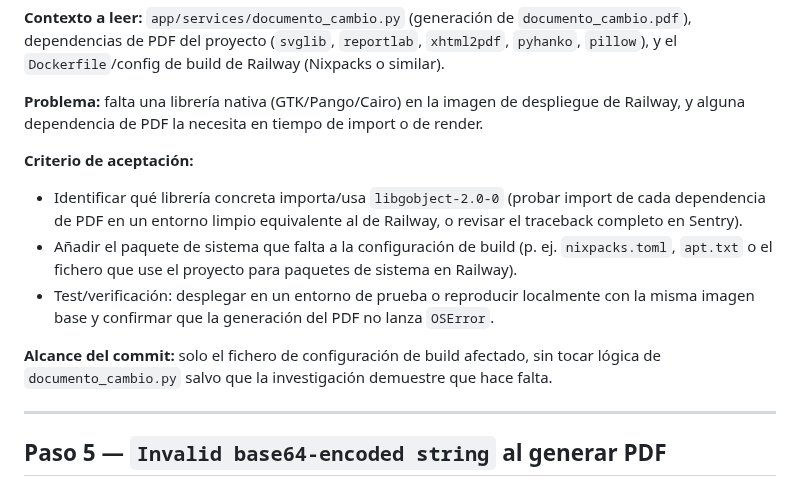
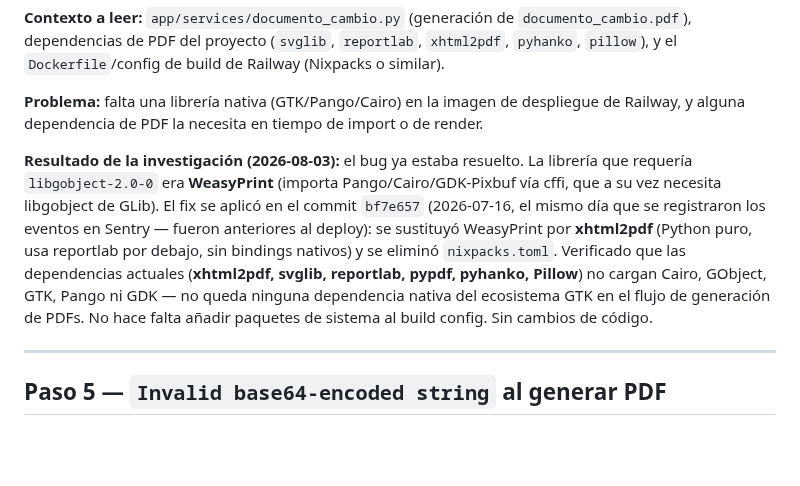
Before and after one commit to guillen1989/turnero, a Markdown page: docs/plan-fixes-auditoria-sentry.md, the part around one of its changes. Rendered like a GitHub page; blank space fills up the shorter version.

Commit message:
docs: marcar Paso 5 como completado

```diff
--- a/docs/plan-fixes-auditoria-sentry.md
+++ b/docs/plan-fixes-auditoria-sentry.md
@@ -94,20 +94,18 @@ build de Railway (Nixpacks o similar).
 despliegue de Railway, y alguna dependencia de PDF la necesita en tiempo de
 import o de render.
 
-**Criterio de aceptación:**
-- Identificar qué librería concreta importa/usa `libgobject-2.0-0` (probar
-  import de cada dependencia de PDF en un entorno limpio equivalente al de
-  Railway, o revisar el traceback completo en Sentry).
-- Añadir el paquete de sistema que falta a la configuración de build (p. ej.
-  `nixpacks.toml`, `apt.txt` o el fichero que use el proyecto para paquetes
-  de sistema en Railway).
-- Test/verificación: desplegar en un entorno de prueba o reproducir
-  localmente con la misma imagen base y confirmar que la generación del PDF
-  no lanza `OSError`.
-
-**Alcance del commit:** solo el fichero de configuración de build afectado,
-sin tocar lógica de `documento_cambio.py` salvo que la investigación
-demuestre que hace falta.
+**Resultado de la investigación (2026-08-03):** el bug ya estaba resuelto.
+La librería que requería `libgobject-2.0-0` era **WeasyPrint** (importa
+Pango/Cairo/GDK-Pixbuf vía cffi, que a su vez necesita libgobject de GLib).
+El fix se aplicó en el commit `bf7e657` (2026-07-16, el mismo día que se
+registraron los eventos en Sentry — fueron anteriores al deploy): se
+sustituyó WeasyPrint por **xhtml2pdf** (Python puro, usa reportlab por
+debajo, sin bindings nativos) y se eliminó `nixpacks.toml`. Verificado que
+las dependencias actuales (**xhtml2pdf, svglib, reportlab, pypdf, pyhanko,
+Pillow**) no cargan Cairo, GObject, GTK, Pango ni GDK — no queda ninguna
+dependencia nativa del ecosistema GTK en el flujo de generación de PDFs. No
+hace falta añadir paquetes de sistema al build config. Sin cambios de
+código.
 
 ---
 
```
Also changed, not shown: other parts of docs/plan-fixes-auditoria-sentry.md (+2 -2 lines).
